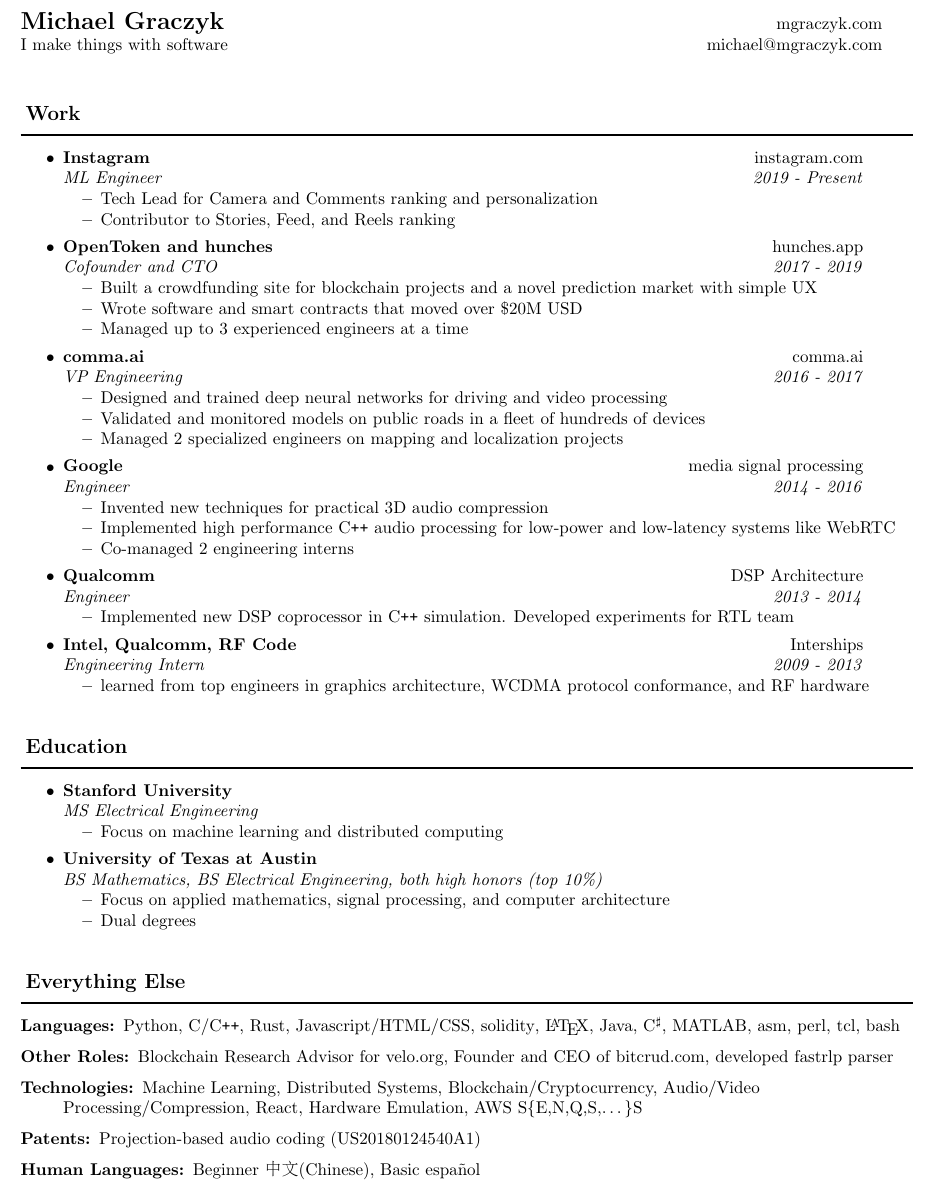
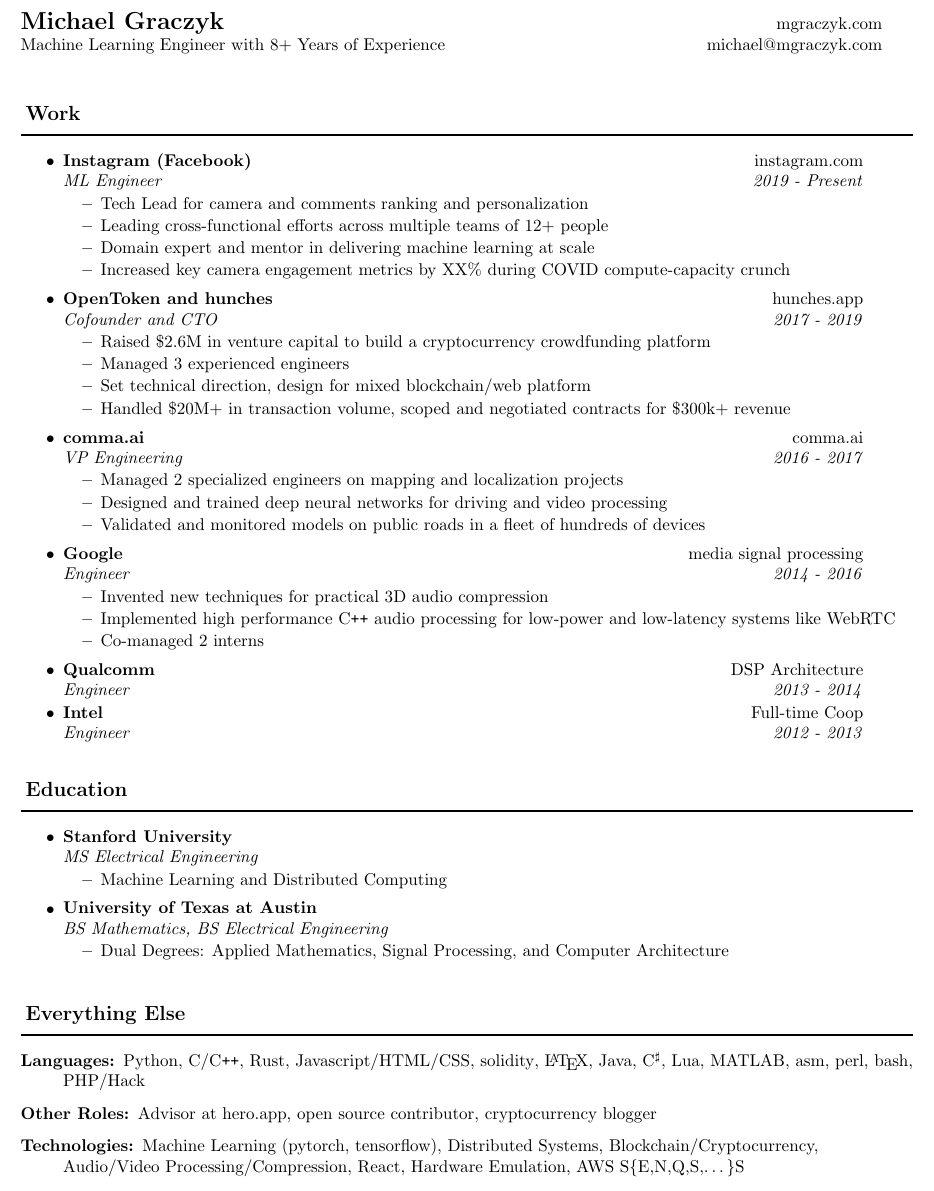
Before and after one commit to mgraczyk/resume, a LaTeX CV (latex/resume.tex): part of the page, cut so that both start at the same text. The pictures show the PDF file latex/resume.pdf that the author committed with the source.

Commit message:
update for GOOG

```diff
--- a/latex/resume.tex
+++ b/latex/resume.tex
@@ -59,7 +59,7 @@
 
 \begin{tabular*}{7in}{l@{\extracolsep{\fill}}r}
 \textbf{\Large Michael Graczyk} & \href{https://mgraczyk.com}{mgraczyk.com} \\
-I make things with software & michael@mgraczyk.com \\
+Machine Learning Engineer with 8+ Years of Experience & michael@mgraczyk.com \\
 \end{tabular*}
 \\
 
@@ -68,18 +68,21 @@
 \resheading{Work}
 \begin{itemize}
 \item
-  \ressubheading{Instagram}{\href{https://instagram.com}{instagram.com}}{ML Engineer}{2019 - Present}
+  \ressubheading{Instagram (Facebook)}{\href{https://instagram.com}{instagram.com}}{ML Engineer}{2019 - Present}
   \begin{itemize}
-    \resitem{Tech Lead for Camera and Comments ranking and personalization}
-    \resitem{Contributor to Stories, Feed, and Reels ranking}
+    \resitem{Tech Lead for camera and comments ranking and personalization}
+    \resitem{Leading cross-functional efforts across multiple teams of 12+ people}
+    \resitem{Domain expert and mentor in delivering machine learning at scale}
+    \resitem{Increased key camera engagement metrics by XX\% during COVID compute-capacity crunch}
   \end{itemize}
 
 \item
   \ressubheading{OpenToken and hunches}{\href{https://hunches.app}{hunches.app}}{Cofounder and CTO}{2017 - 2019}
   \begin{itemize}
-    \resitem{Built a crowdfunding site for blockchain projects and a novel prediction market with simple UX}
-    \resitem{Wrote software and smart contracts that moved over \$20M USD}
-    \resitem{Managed up to 3 experienced engineers at a time}
+    \resitem{Raised \$2.6M in venture capital to build a cryptocurrency crowdfunding platform}
+    \resitem{Managed 3 experienced engineers}
+    \resitem{Set technical direction, design for mixed blockchain/web platform}
+    \resitem{Handled \$20M+ in transaction volume, scoped and negotiated contracts for \$300k+ revenue}
   \end{itemize}
 
 \item
@@ -95,21 +98,14 @@
   \begin{itemize}
     \resitem{Invented new techniques for practical 3D audio compression}
     \resitem{Implemented high performance C\texttt{++} audio processing for low-power and low-latency systems like WebRTC}
-    \resitem{Co-managed 2 engineering interns}
+    \resitem{Co-managed 2 interns}
   \end{itemize}
 
 \item
   \ressubheading{Qualcomm}{\href{en.wikipedia.org/wiki/Qualcomm_Hexagon}{DSP Architecture}}{Engineer}{2013 - 2014}
-  \begin{itemize}
-    \resitem{Implemented new DSP coprocessor in C\texttt{++} simulation. Developed experiments for RTL team}
-  \end{itemize}
 
 \item
-  \ressubheading{Intel, Qualcomm, RF Code}{Interships}{Engineering Intern}{2009 - 2013}
-  \begin{itemize}
-    \resitem{learned from top engineers in graphics architecture, WCDMA protocol conformance, and RF hardware}
-  \end{itemize}
-
+  \ressubheading{Intel}{Full-time Coop}{Engineer}{2012 - 2013}
 \end{itemize}
 
 \resheading{Education}
@@ -117,15 +113,14 @@
 \item
   \ressubheading{\href{https://drive.google.com/file/d/1ZN1fF-wgu_11hmzJcG2MCSIR51ERt7_F/preview}{Stanford University}}{}{MS Electrical Engineering}{}
   \begin{itemize}
-    \resitem{Focus on machine learning and distributed computing}
+    \resitem{Machine Learning and Distributed Computing}
   \end{itemize}
 
 \item
   \ressubheading{\href{https://utdirect.utexas.edu/apps/degree/degrees/nlogon/?s_last_name_read=\&s_last_isn_read=\&s_first_name_read=\&s_first_isn_read=\&s_paging_sw=\&s_first_time_sw=X\&s_start_name=graczyk\%2C+michael}{University of Texas at Austin}}
-    {}{BS Mathematics, BS Electrical Engineering, both high honors (top 10\%)}{}
+    {}{BS Mathematics, BS Electrical Engineering}{}
   \begin{itemize}
-    \resitem{Focus on applied mathematics, signal processing, and computer architecture}
-    \resitem{Dual degrees}
+    \resitem{Dual Degrees: Applied Mathematics, Signal Processing, and Computer Architecture}
   \end{itemize}
 
 \end{itemize}
@@ -140,16 +135,13 @@
   \href{https://github.com/search?q=user\%3Amgraczyk+language\%3Ajavascript}{Javascript/HTML/CSS},
   \href{https://github.com/opentoken-inc/eth-artifacts}{solidity},
   \href{https://github.com/search?q=user\%3Amgraczyk+language\%3Alatex}{\LaTeX},
-  \href{https://github.com/search?q=user\%3Amgraczyk+language\%3Amatlab+language\%3Aoc+language\%3Aperl+language\%3Aasm+language\%3Ashell&type=}{Java, C$^\sharp$, MATLAB, asm, perl, tcl, bash}
+  \href{https://github.com/search?q=user\%3Amgraczyk+language\%3Amatlab+language\%3Aoc+language\%3Aperl+language\%3Aasm+language\%3Ashell&type=}{Java,
+    C$^\sharp$, Lua, MATLAB, asm, perl, bash, PHP/Hack}
 
-\item[Other Roles:] Blockchain Research Advisor for velo.org, Founder and CEO of bitcrud.com, developed fastrlp parser
+\item[Other Roles:] Advisor at hero.app, open source contributor, cryptocurrency blogger
 
 \item[Technologies:]
-  Machine Learning, Distributed Systems, Blockchain/Cryptocurrency, Audio/Video Processing/Compression, React, Hardware Emulation, AWS S\{E,N,Q,S,\ldots\}S
-
-\item[Patents:] \href{https://patents.google.com/patent/US20180124540A1}{Projection-based audio coding (US20180124540A1)}
-
-\item[Human Languages:] Beginner \begin{CJK}{UTF8}{bsmi}中文\end{CJK}(Chinese), Basic español
+  Machine Learning (pytorch, tensorflow), Distributed Systems, Blockchain/Cryptocurrency, Audio/Video Processing/Compression, React, Hardware Emulation, AWS S\{E,N,Q,S,\ldots\}S
 \end{description}
 
 \end{document}
```
Also changed, not shown: latex/resume.pdf, latex/resume.tex (2 more changed lines).
